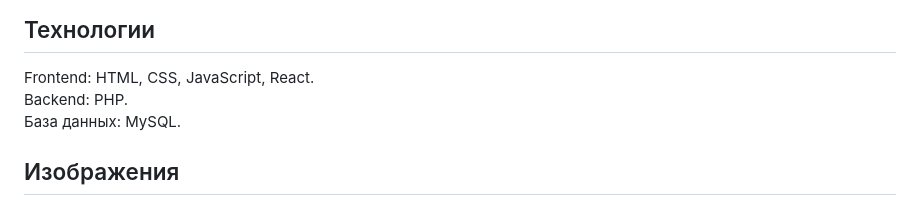
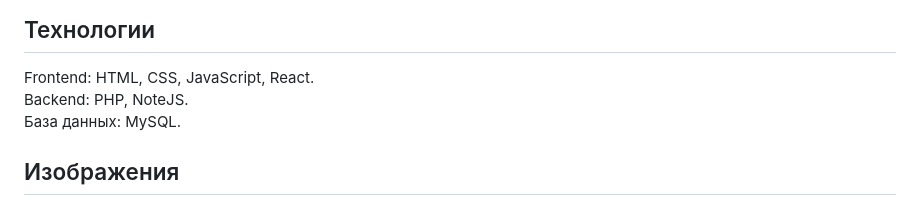
Before and after one commit to karinaa712/cinema, a Markdown page: README.md, the part around the change. Drawn GitHub-style.

```diff
--- a/README.md
+++ b/README.md
@@ -22,7 +22,7 @@
 
 ## Технологии
 Frontend: HTML, CSS, JavaScript, React.\
-Backend: PHP.
+Backend: PHP, NoteJS.
 База данных: MySQL.
 ## Изображения
 1. Главная:\
```
